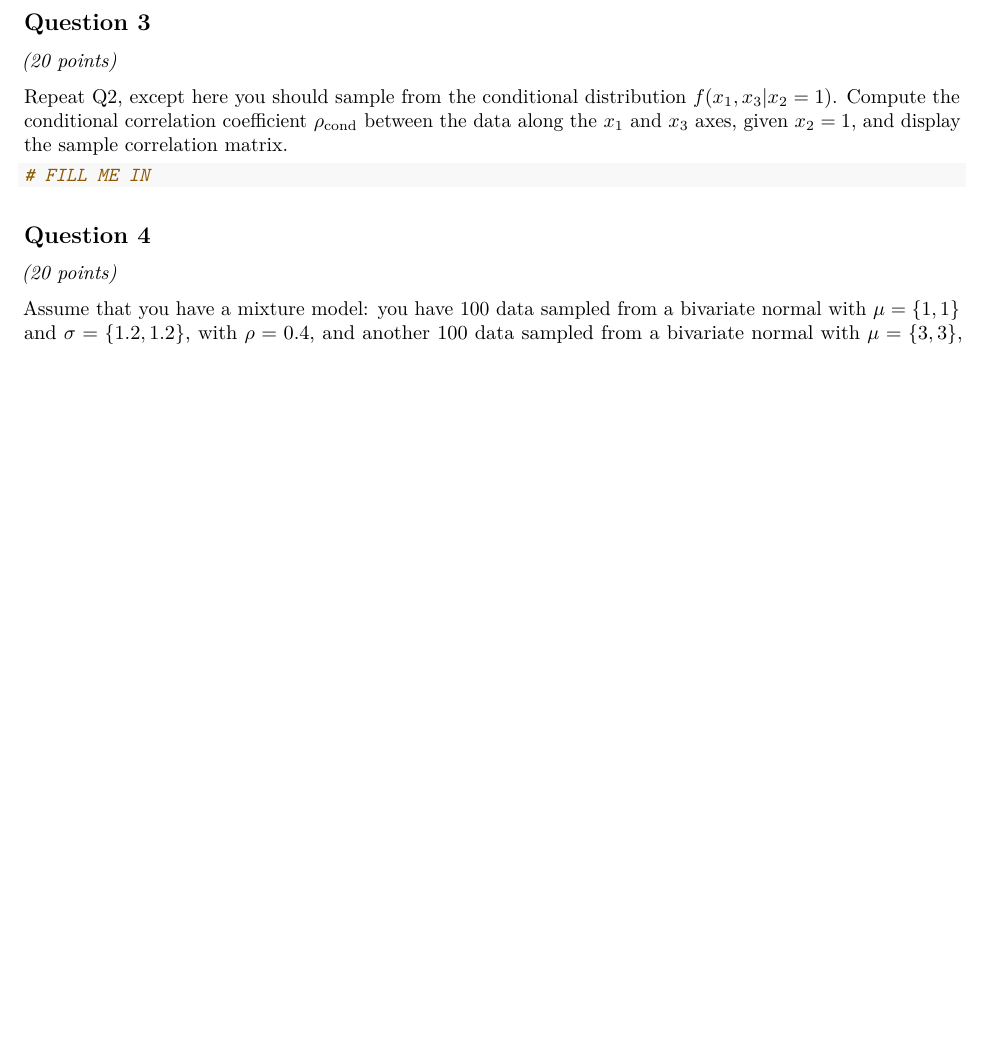
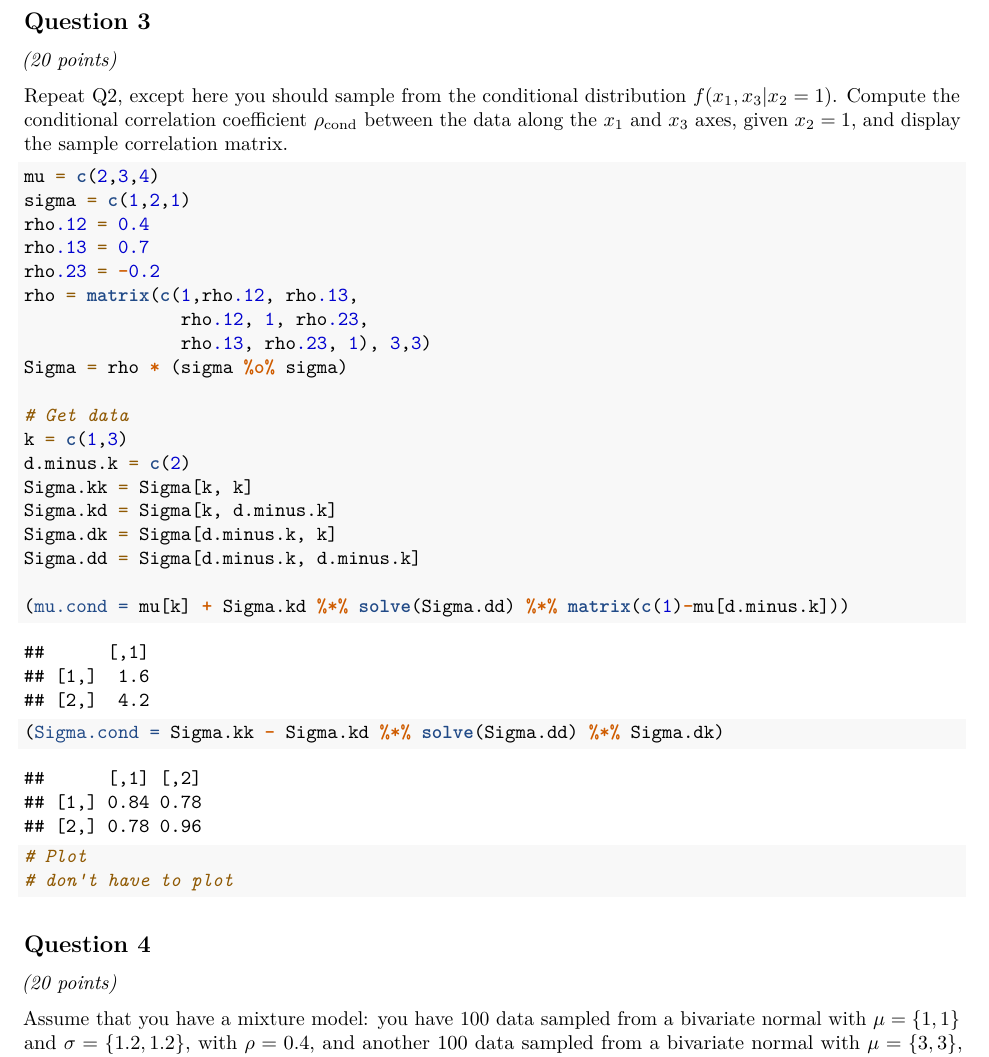
Before and after one commit to sophialiCMU/36-350, an R Markdown document (Week 9/HW_09.Rmd): part of page 4 of 5 before the commit and part of page 4 of 6 after it, cut so that both start at the same text, the shorter picture padded with empty space. Rendered offline with R 4.5, knitr and Pandoc, then LaTeX, with nearby package versions; some code elsewhere in the file could not run offline.

Commit message:
Question 3 done

````diff
--- a/Week 9/HW_09.Rmd
+++ b/Week 9/HW_09.Rmd
@@ -107,7 +111,31 @@ ggplot(data=df,mapping=aes(x=x1,y=x3)) + geom_point(col="skyblue")
 
 Repeat Q2, except here you should sample from the conditional distribution $f(x_1,x_3 \vert x_2 = 1)$. Compute the conditional correlation coefficient $\rho_{\rm cond}$ between the data along the $x_1$ and $x_3$ axes, given $x_2 = 1$, and display the sample correlation matrix.
 ```{r}
-# FILL ME IN
+mu = c(2,3,4)
+sigma = c(1,2,1)
+rho.12 = 0.4
+rho.13 = 0.7
+rho.23 = -0.2
+rho = matrix(c(1,rho.12, rho.13,
+               rho.12, 1, rho.23,
+               rho.13, rho.23, 1), 3,3)
+Sigma = rho * (sigma %o% sigma)
+
+# Get data
+k = c(1,3)
+d.minus.k = c(2)
+Sigma.kk = Sigma[k, k]
+Sigma.kd = Sigma[k, d.minus.k]
+Sigma.dk = Sigma[d.minus.k, k]
+Sigma.dd = Sigma[d.minus.k, d.minus.k]
+
+(mu.cond = mu[k] + Sigma.kd %*% solve(Sigma.dd) %*% matrix(c(1)-mu[d.minus.k]))
+
+(Sigma.cond = Sigma.kk - Sigma.kd %*% solve(Sigma.dd) %*% Sigma.dk)
+
+# Plot
+# don't have to plot
+
 ```
 
 ## Question 4
````
Also changed, not shown: Week 9/HW_09.Rmd (4 more changed lines).
